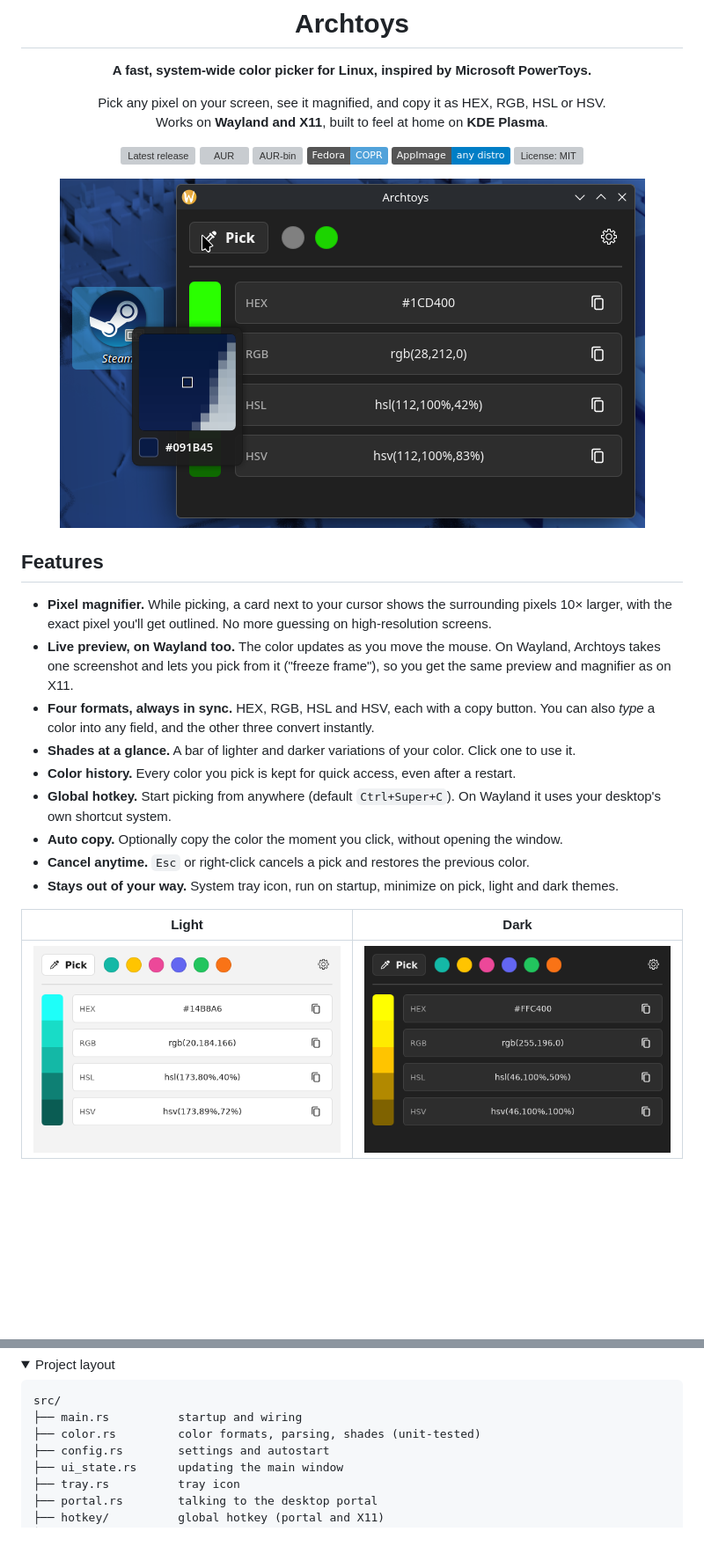
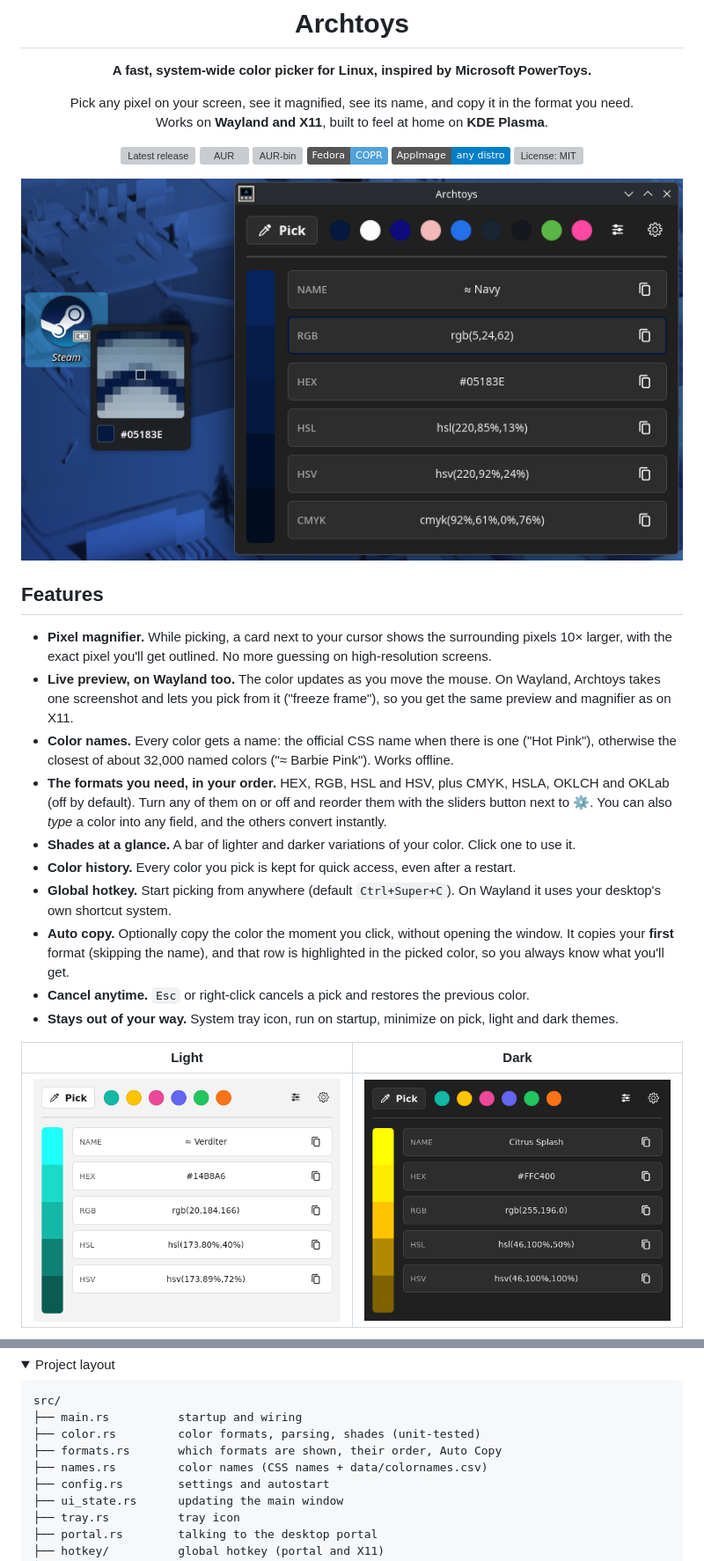
Before and after one commit to Mujtaba1i/Archtoys, a Markdown page: README.md, 2 parts joined by grey strips. Shown at 88% size. Rendered like a GitHub page; pictures changed too: docs/screenshots/main-dark.png, docs/screenshots/main-light.png, docs/screenshots/picker.png; folded sections open; badges without logos; blank space fills up the shorter version; grey boxes are pictures that could not be loaded.

Commit message:
Color name license and readme update

```diff
--- a/README.md
+++ b/README.md
@@ -4,7 +4,7 @@
 
 **A fast, system-wide color picker for Linux, inspired by Microsoft PowerToys.**
 
-Pick any pixel on your screen, see it magnified, and copy it as HEX, RGB, HSL or HSV.<br>
+Pick any pixel on your screen, see it magnified, see its name, and copy it in the format you need.<br>
 Works on **Wayland and X11**, built to feel at home on **KDE Plasma**.
 
 [![Latest release](https://img.shields.io/github/v/release/Mujtaba1i/Archtoys?label=release)](https://github.com/Mujtaba1i/Archtoys/releases/latest)
@@ -22,11 +22,12 @@ Works on **Wayland and X11**, built to feel at home on **KDE Plasma**.
 
 - **Pixel magnifier.** While picking, a card next to your cursor shows the surrounding pixels 10× larger, with the exact pixel you'll get outlined. No more guessing on high-resolution screens.
 - **Live preview, on Wayland too.** The color updates as you move the mouse. On Wayland, Archtoys takes one screenshot and lets you pick from it ("freeze frame"), so you get the same preview and magnifier as on X11.
-- **Four formats, always in sync.** HEX, RGB, HSL and HSV, each with a copy button. You can also *type* a color into any field, and the other three convert instantly.
+- **Color names.** Every color gets a name: the official CSS name when there is one ("Hot Pink"), otherwise the closest of about 32,000 named colors ("≈ Barbie Pink"). Works offline.
+- **The formats you need, in your order.** HEX, RGB, HSL and HSV, plus CMYK, HSLA, OKLCH and OKLab (off by default). Turn any of them on or off and reorder them with the sliders button next to ⚙. You can also *type* a color into any field, and the others convert instantly.
 - **Shades at a glance.** A bar of lighter and darker variations of your color. Click one to use it.
 - **Color history.** Every color you pick is kept for quick access, even after a restart.
 - **Global hotkey.** Start picking from anywhere (default `Ctrl+Super+C`). On Wayland it uses your desktop's own shortcut system.
-- **Auto copy.** Optionally copy the color the moment you click, without opening the window.
+- **Auto copy.** Optionally copy the color the moment you click, without opening the window. It copies your **first** format (skipping the name), and that row is highlighted in the picked color, so you always know what you'll get.
 - **Cancel anytime.** `Esc` or right-click cancels a pick and restores the previous color.
 - **Stays out of your way.** System tray icon, run on startup, minimize on pick, light and dark themes.
 
@@ -168,6 +172,8 @@ cargo run --release --locked
 src/
 ├── main.rs          startup and wiring
 ├── color.rs         color formats, parsing, shades (unit-tested)
+├── formats.rs       which formats are shown, their order, Auto Copy
+├── names.rs         color names (CSS names + data/colornames.csv)
 ├── config.rs        settings and autostart
 ├── ui_state.rs      updating the main window
 ├── tray.rs          tray icon
```
Also changed, not shown: other parts of README.md (+5 -0 lines), docs/screenshots/formats.png (added), docs/screenshots/picker2.png, docs/screenshots/picker3.png (added), 5 other files.
